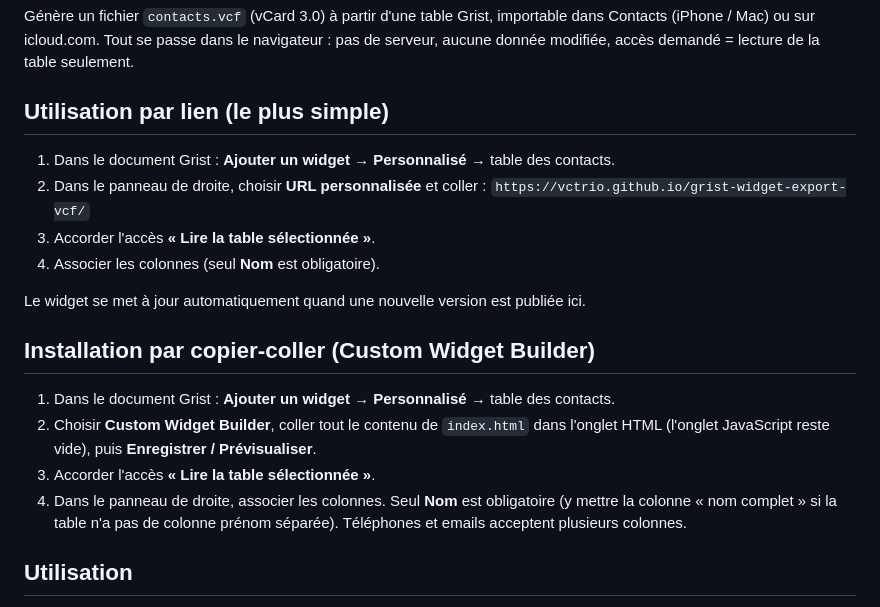
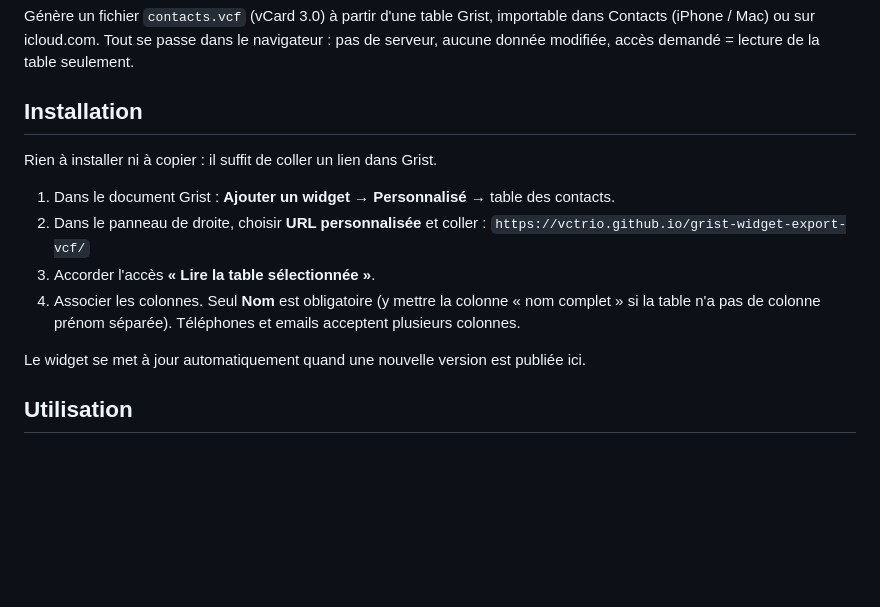
Before and after one commit to vctrio/grist-widget-export-vcf, a Markdown page: README.md, the part around the change. Drawn GitHub-style; blank space fills up the shorter version.

Commit message:
README : installation uniquement par URL personnalisée
Co-Authored-By: Claude Opus 5.5 <noreply@anthropic.com>

```diff
--- a/README.md
+++ b/README.md
@@ -4,25 +4,19 @@ Génère un fichier `contacts.vcf` (vCard 3.0) à partir d'une table Grist, impo
 Contacts (iPhone / Mac) ou sur icloud.com. Tout se passe dans le navigateur : pas de
 serveur, aucune donnée modifiée, accès demandé = lecture de la table seulement.
 
-## Utilisation par lien (le plus simple)
+## Installation
+
+Rien à installer ni à copier : il suffit de coller un lien dans Grist.
 
 1. Dans le document Grist : **Ajouter un widget** → **Personnalisé** → table des contacts.
 2. Dans le panneau de droite, choisir **URL personnalisée** et coller :
    `https://vctrio.github.io/grist-widget-export-vcf/`
 3. Accorder l'accès **« Lire la table sélectionnée »**.
-4. Associer les colonnes (seul **Nom** est obligatoire).
+4. Associer les colonnes. Seul **Nom** est obligatoire (y mettre la colonne « nom complet »
+   si la table n'a pas de colonne prénom séparée). Téléphones et emails acceptent
+   plusieurs colonnes.
 
 Le widget se met à jour automatiquement quand une nouvelle version est publiée ici.
-
-## Installation par copier-coller (Custom Widget Builder)
-
-1. Dans le document Grist : **Ajouter un widget** → **Personnalisé** → table des contacts.
-2. Choisir **Custom Widget Builder**, coller tout le contenu de `index.html` dans l'onglet
-   HTML (l'onglet JavaScript reste vide), puis **Enregistrer / Prévisualiser**.
-3. Accorder l'accès **« Lire la table sélectionnée »**.
-4. Dans le panneau de droite, associer les colonnes. Seul **Nom** est obligatoire
-   (y mettre la colonne « nom complet » si la table n'a pas de colonne prénom séparée).
-   Téléphones et emails acceptent plusieurs colonnes.
 
 ## Utilisation
 
```
